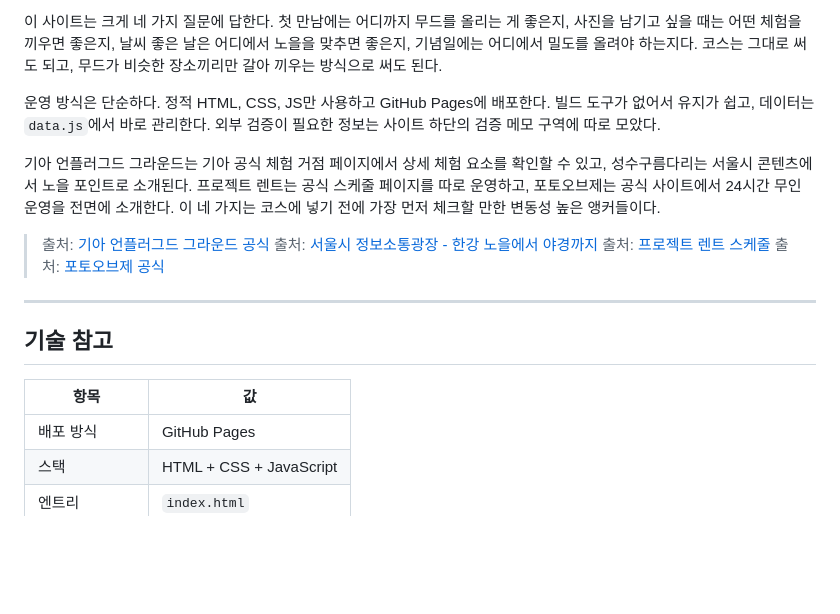
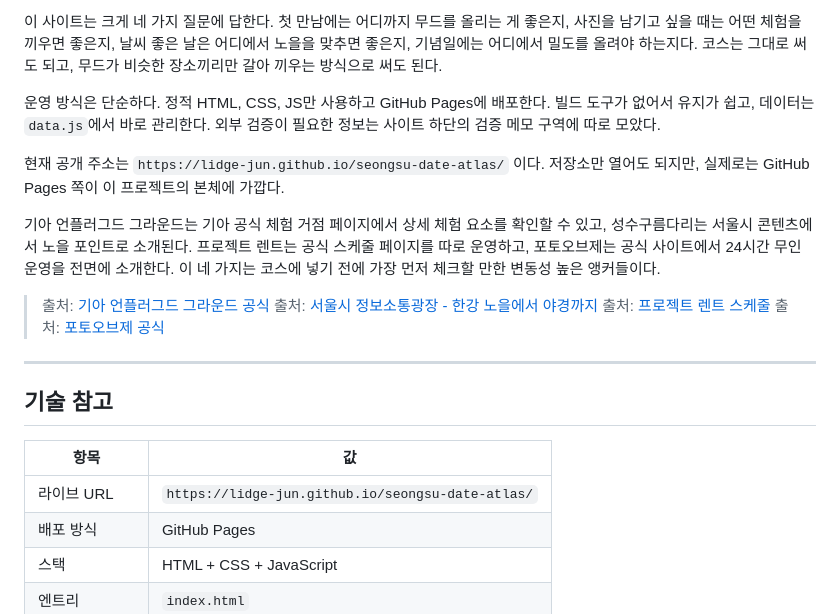
Before and after one commit to lidge-jun/seongsu-date-atlas, a Markdown page: README.md, the part around the change. GitHub-like rendering; blank space fills up the shorter version.

Commit message:
[agent] docs: add live pages url

```diff
--- a/README.md
+++ b/README.md
@@ -12,6 +12,8 @@ aliases: [성수 데이트 아틀라스, Seongsu Date Atlas, 성수 데이트
 
 운영 방식은 단순하다. 정적 HTML, CSS, JS만 사용하고 GitHub Pages에 배포한다. 빌드 도구가 없어서 유지가 쉽고, 데이터는 `data.js`에서 바로 관리한다. 외부 검증이 필요한 정보는 사이트 하단의 검증 메모 구역에 따로 모았다.
 
+현재 공개 주소는 `https://lidge-jun.github.io/seongsu-date-atlas/` 이다. 저장소만 열어도 되지만, 실제로는 GitHub Pages 쪽이 이 프로젝트의 본체에 가깝다.
+
 기아 언플러그드 그라운드는 기아 공식 체험 거점 페이지에서 상세 체험 요소를 확인할 수 있고, 성수구름다리는 서울시 콘텐츠에서 노을 포인트로 소개된다. 프로젝트 렌트는 공식 스케줄 페이지를 따로 운영하고, 포토오브제는 공식 사이트에서 24시간 무인 운영을 전면에 소개한다. 이 네 가지는 코스에 넣기 전에 가장 먼저 체크할 만한 변동성 높은 앵커들이다.
 > 출처: [기아 언플러그드 그라운드 공식](https://www.kia.com/kr/experience/flagship/unplugged-ground)
 > 출처: [서울시 정보소통광장 - 한강 노을에서 야경까지](https://opengov.seoul.go.kr/seoullove/27340542)
@@ -24,6 +26,7 @@ aliases: [성수 데이트 아틀라스, Seongsu Date Atlas, 성수 데이트
 
 | 항목 | 값 |
 | --- | --- |
+| 라이브 URL | `https://lidge-jun.github.io/seongsu-date-atlas/` |
 | 배포 방식 | GitHub Pages |
 | 스택 | HTML + CSS + JavaScript |
 | 엔트리 | `index.html` |
```
